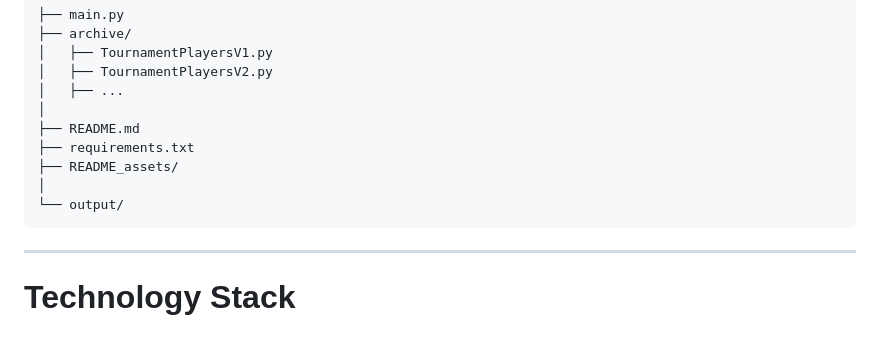
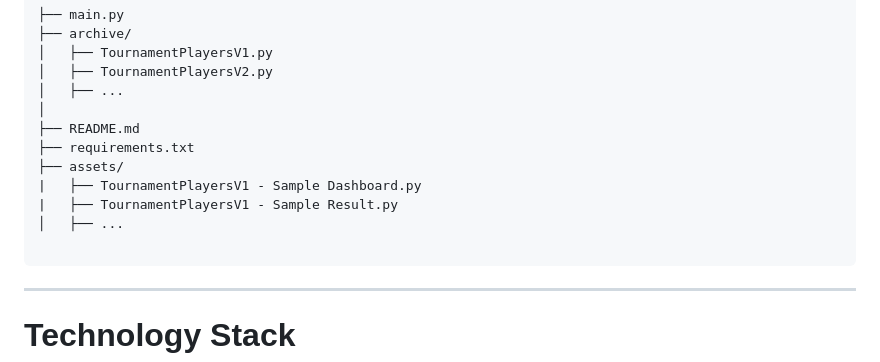
Before and after one commit to therealshaurya2009/TournamentPlayers, a Markdown page: README.md, the part around the change. GitHub-like rendering; blank space fills up the shorter version.

````diff
--- a/README.md
+++ b/README.md
@@ -176,9 +176,11 @@ TournamentPlayers/
 │
 ├── README.md
 ├── requirements.txt
-├── README_assets/
-│
-└── output/
+├── assets/
+|   ├── TournamentPlayersV1 - Sample Dashboard.py
+|   ├── TournamentPlayersV1 - Sample Result.py
+│   ├── ...
+
 ```
 
 ---
````
